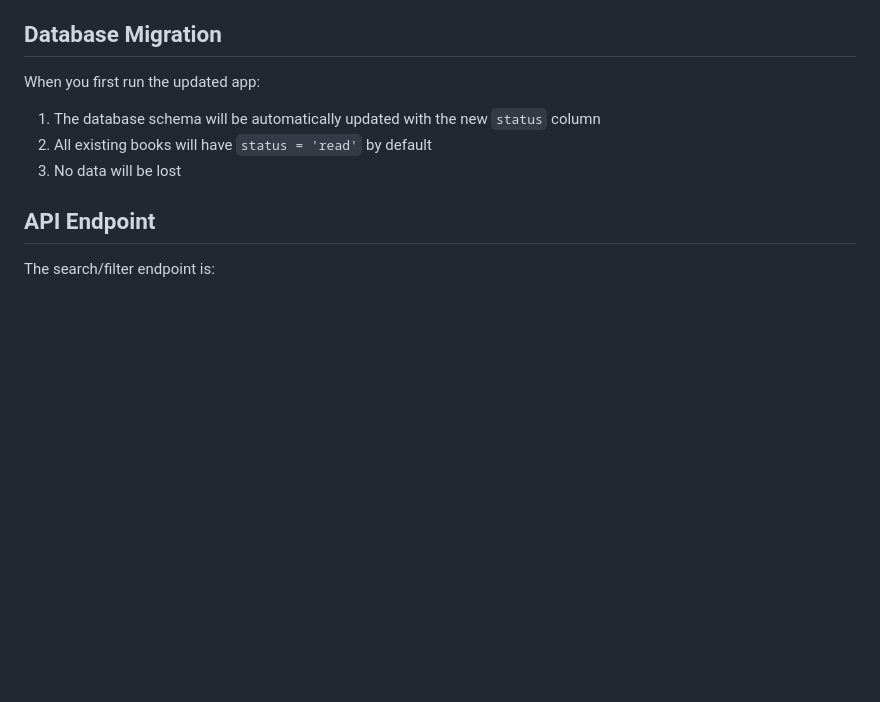
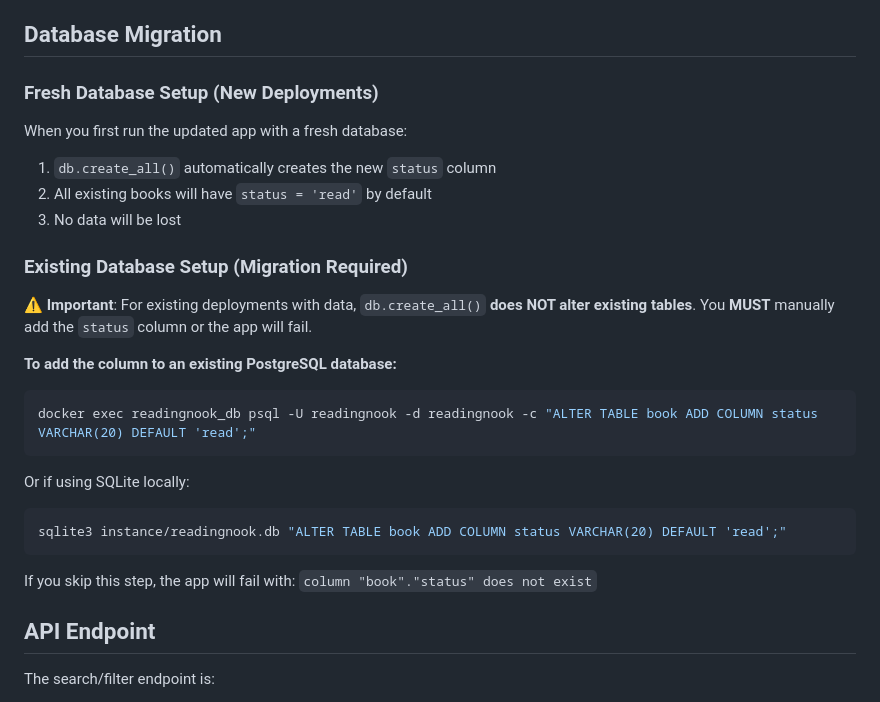
Before and after one commit to pagyP/readingnook, a Markdown page: TEST_TBR_FEATURE.md, the part around the change. Rendered like a GitHub page; blank space fills up the shorter version.

````diff
--- a/TEST_TBR_FEATURE.md
+++ b/TEST_TBR_FEATURE.md
@@ -59,10 +59,29 @@ The app now includes a "To Be Read" (TBR) feature that lets you track books in t
 
 ## Database Migration
 
-When you first run the updated app:
-1. The database schema will be automatically updated with the new `status` column
+### Fresh Database Setup (New Deployments)
+
+When you first run the updated app with a fresh database:
+1. `db.create_all()` automatically creates the new `status` column
 2. All existing books will have `status = 'read'` by default
 3. No data will be lost
+
+### Existing Database Setup (Migration Required)
+
+⚠️ **Important**: For existing deployments with data, `db.create_all()` **does NOT alter existing tables**. You **MUST** manually add the `status` column or the app will fail.
+
+**To add the column to an existing PostgreSQL database:**
+
+```bash
+docker exec readingnook_db psql -U readingnook -d readingnook -c "ALTER TABLE book ADD COLUMN status VARCHAR(20) DEFAULT 'read';"
+```
+
+Or if using SQLite locally:
+```bash
+sqlite3 instance/readingnook.db "ALTER TABLE book ADD COLUMN status VARCHAR(20) DEFAULT 'read';"
+```
+
+If you skip this step, the app will fail with: `column "book"."status" does not exist`
 
 ## API Endpoint
 
````
